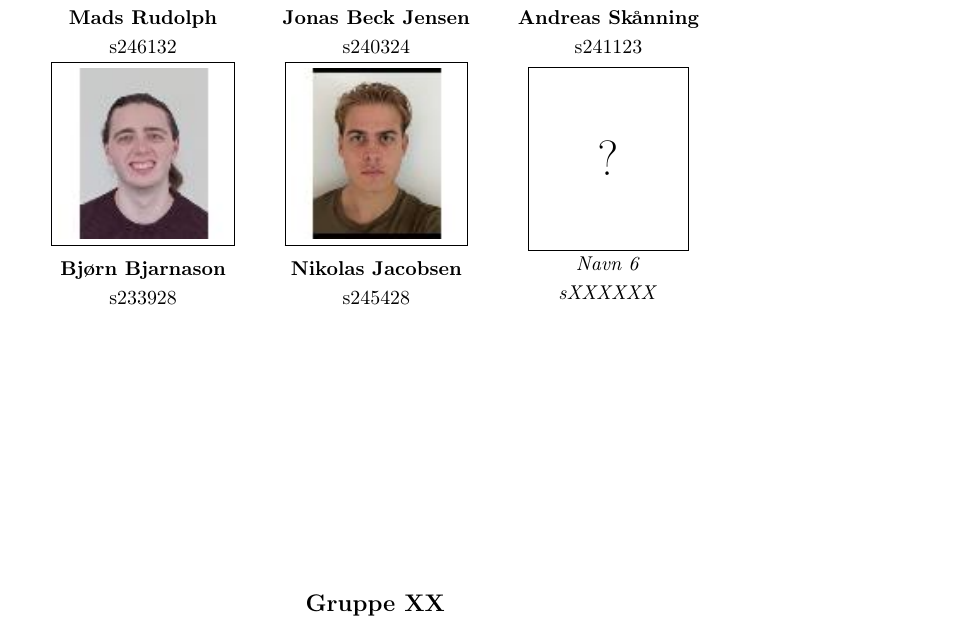
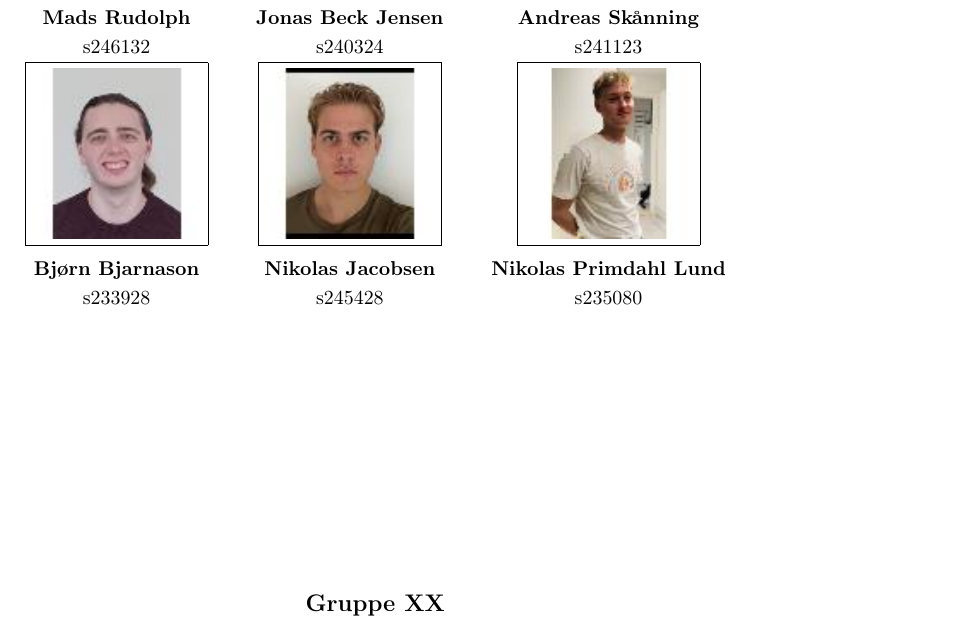
Before and after one commit to MadsRudolph/62768-energy-system, a LaTeX document (report/main.tex, which reads report/frontpage.tex): part of page 1 of 7, cut so that both start at the same text. Compiled offline with pdfLaTeX.

Commit message:
Add 6th member Nikolas Primdahl Lund (s235080); fill GitHub handles in README

```diff
--- a/report/frontpage.tex
+++ b/report/frontpage.tex
@@ -40,7 +40,7 @@
     \photocard{images/frontpage/dtu_andreas.png}{Andreas Skånning}{s241123} \\[1.0cm]
     \photocard{images/frontpage/bjorn.jpg}{Bjørn Bjarnason}{s233928} &
     \photocard{images/frontpage/nikolas.jpg}{Nikolas Jacobsen}{s245428} &
-    \placeholdercard{Navn 6}{sXXXXXX} \\
+    \photocard{images/frontpage/nikolas_lund.jpg}{Nikolas Primdahl Lund}{s235080} \\
 \end{tabular}
 \end{center}
 
```
Also changed, not shown: README.md, report/images/frontpage/nikolas_lund.jpg (added).
